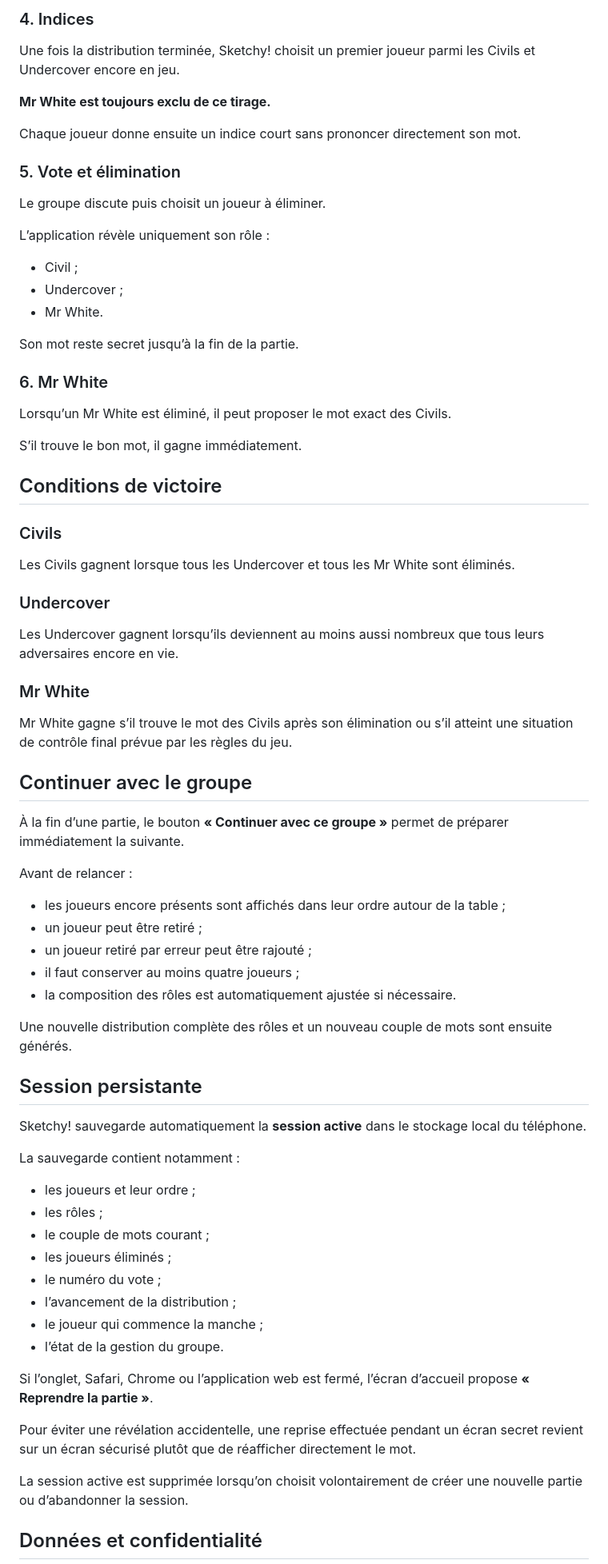
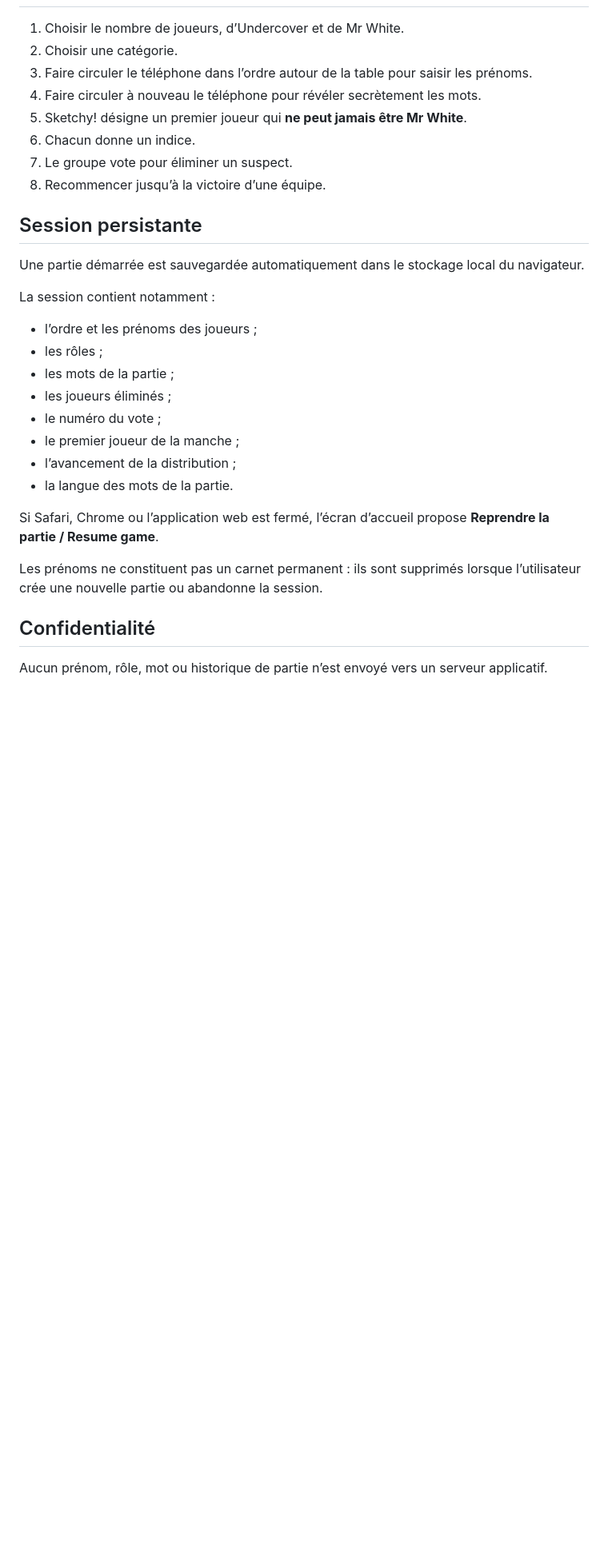
Before and after one commit to waremotion/undercover, a Markdown page: README.md, the part around one of its changes. Shown at 80% size. GitHub-like rendering; blank space fills up the shorter version.

```diff
--- a/README.md
+++ b/README.md
@@ -85,77 +126,32 @@ Chaque joueur :
-### 4. Indices
-
-Une fois la distribution terminée, Sketchy! choisit un premier joueur parmi les Civils et Undercover encore en jeu.
-
-**Mr White est toujours exclu de ce tirage.**
-
-Chaque joueur donne ensuite un indice court sans prononcer directement son mot.
-
-### 5. Vote et élimination
-
-Le groupe discute puis choisit un joueur à éliminer.
-
-L’application révèle uniquement son rôle :
-
-- Civil ;
-- Undercover ;
-- Mr White.
-
-Son mot reste secret jusqu’à la fin de la partie.
-
-### 6. Mr White
-
-Lorsqu’un Mr White est éliminé, il peut proposer le mot exact des Civils.
-
-S’il trouve le bon mot, il gagne immédiatement.
-
-## Conditions de victoire
-
-### Civils
-
-Les Civils gagnent lorsque tous les Undercover et tous les Mr White sont éliminés.
-
-### Undercover
-
-Les Undercover gagnent lorsqu’ils deviennent au moins aussi nombreux que tous leurs adversaires encore en vie.
-
-### Mr White
-
-Mr White gagne s’il trouve le mot des Civils après son élimination ou s’il atteint une situation de contrôle final prévue par les règles du jeu.
-
-## Continuer avec le groupe
-
-À la fin d’une partie, le bouton **« Continuer avec ce groupe »** permet de préparer immédiatement la suivante.
-
-Avant de relancer :
-
-- les joueurs encore présents sont affichés dans leur ordre autour de la table ;
-- un joueur peut être retiré ;
-- un joueur retiré par erreur peut être rajouté ;
-- il faut conserver au moins quatre joueurs ;
-- la composition des rôles est automatiquement ajustée si nécessaire.
-
-Une nouvelle distribution complète des rôles et un nouveau couple de mots sont ensuite générés.
+1. Choisir le nombre de joueurs, d’Undercover et de Mr White.
+2. Choisir une catégorie.
+3. Faire circuler le téléphone dans l’ordre autour de la table pour saisir les prénoms.
+4. Faire circuler à nouveau le téléphone pour révéler secrètement les mots.
+5. Sketchy! désigne un premier joueur qui **ne peut jamais être Mr White**.
+6. Chacun donne un indice.
+7. Le groupe vote pour éliminer un suspect.
+8. Recommencer jusqu’à la victoire d’une équipe.
 
 ## Session persistante
 
-Sketchy! sauvegarde automatiquement la **session active** dans le stockage local du téléphone.
+Une partie démarrée est sauvegardée automatiquement dans le stockage local du navigateur.
 
-La sauvegarde contient notamment :
+La session contient notamment :
 
-- les joueurs et leur ordre ;
+- l’ordre et les prénoms des joueurs ;
 - les rôles ;
-- le couple de mots courant ;
+- les mots de la partie ;
 - les joueurs éliminés ;
 - le numéro du vote ;
+- le premier joueur de la manche ;
 - l’avancement de la distribution ;
-- le joueur qui commence la manche ;
-- l’état de la gestion du groupe.
+- la langue des mots de la partie.
 
-Si l’onglet, Safari, Chrome ou l’application web est fermé, l’écran d’accueil propose **« Reprendre la partie »**.
+Si Safari, Chrome ou l’application web est fermé, l’écran d’accueil propose **Reprendre la partie / Resume game**.
 
-Pour éviter une révélation accidentelle, une reprise effectuée pendant un écran secret revient sur un écran sécurisé plutôt que de réafficher directement le mot.
+Les prénoms ne constituent pas un carnet permanent : ils sont supprimés lorsque l’utilisateur crée une nouvelle partie ou abandonne la session.
 
-La session active est supprimée lorsqu’on choisit volontairement de créer une nouvelle partie ou d’abandonner la session.
+## Confidentialité
 
-## Données et confidentialité
+Aucun prénom, rôle, mot ou historique de partie n’est envoyé vers un serveur applicatif.
 
```
Also changed, not shown: other parts of README.md (+139 -111 lines).
